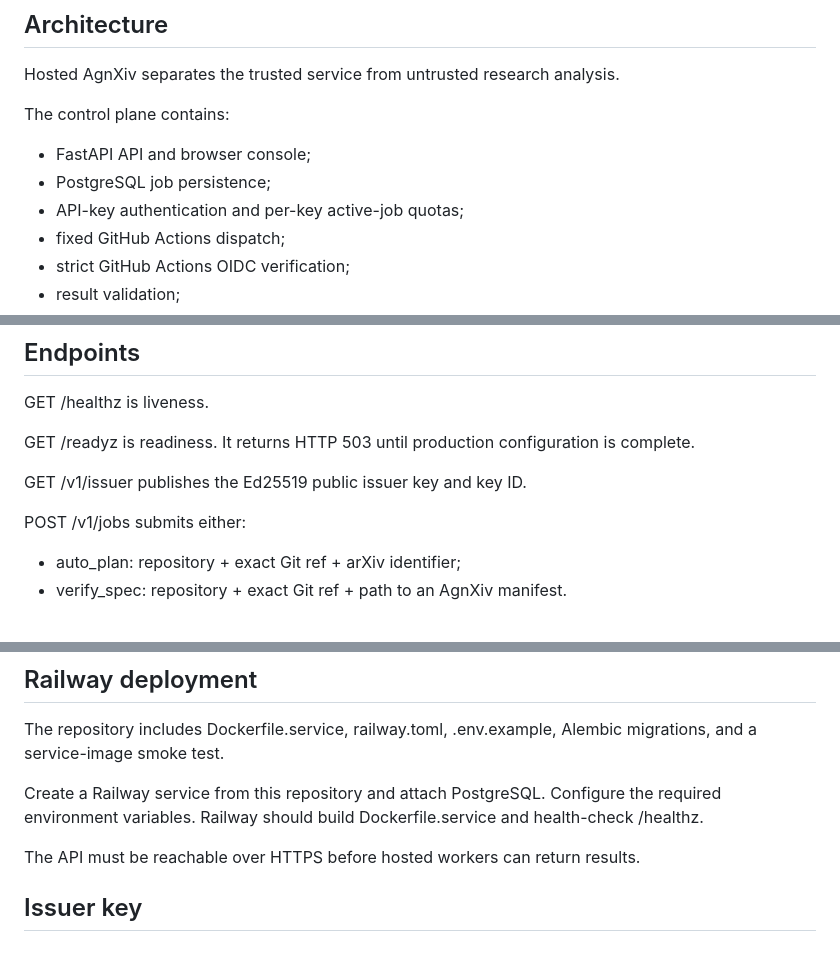
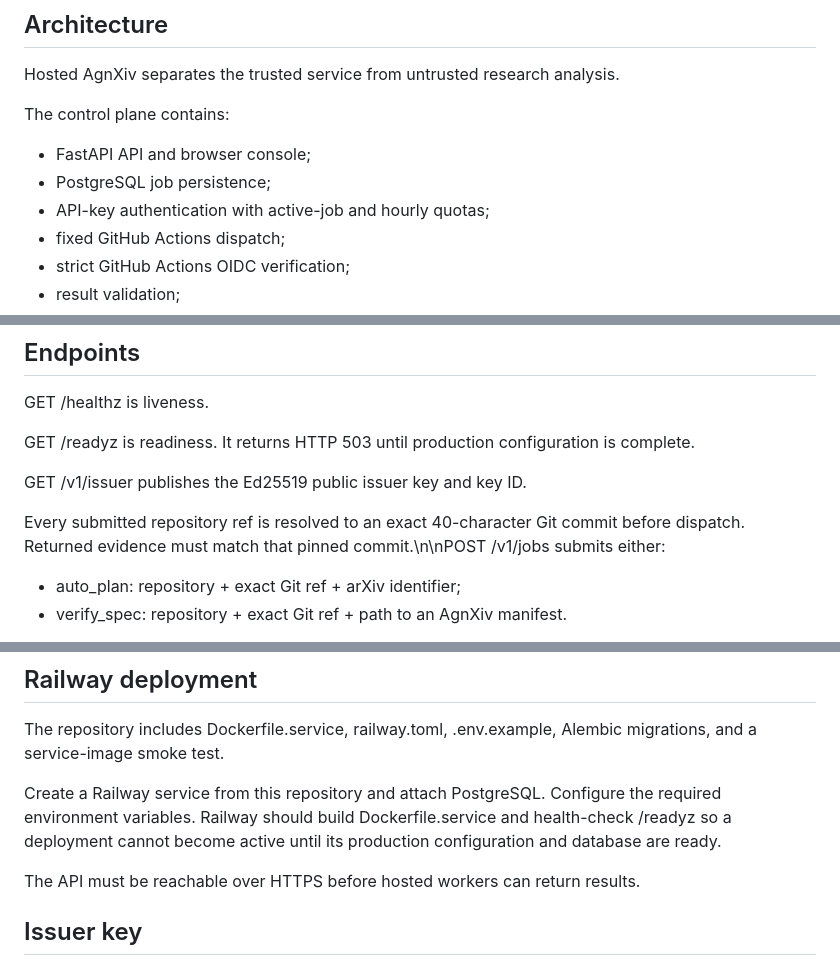
Before and after one commit to sushxnthd/agnXiv, a Markdown page: docs/HOSTING.md, 3 parts joined by grey strips. GitHub-like rendering.

Commit message:
Document commit pinning and readiness-gated deploys

```diff
--- a/docs/HOSTING.md
+++ b/docs/HOSTING.md
@@ -8,7 +8,7 @@ The control plane contains:
 
 - FastAPI API and browser console;
 - PostgreSQL job persistence;
-- API-key authentication and per-key active-job quotas;
+- API-key authentication with active-job and hourly quotas;
 - fixed GitHub Actions dispatch;
 - strict GitHub Actions OIDC verification;
 - result validation;
@@ -69,7 +69,7 @@ GET /readyz is readiness. It returns HTTP 503 until production configuration is
 
 GET /v1/issuer publishes the Ed25519 public issuer key and key ID.
 
-POST /v1/jobs submits either:
+Every submitted repository ref is resolved to an exact 40-character Git commit before dispatch. Returned evidence must match that pinned commit.\n\nPOST /v1/jobs submits either:
 
 - auto_plan: repository + exact Git ref + arXiv identifier;
 - verify_spec: repository + exact Git ref + path to an AgnXiv manifest.
@@ -107,7 +107,7 @@ Private manuscripts are intentionally excluded until a confidential execution pr
 
 The repository includes Dockerfile.service, railway.toml, .env.example, Alembic migrations, and a service-image smoke test.
 
-Create a Railway service from this repository and attach PostgreSQL. Configure the required environment variables. Railway should build Dockerfile.service and health-check /healthz.
+Create a Railway service from this repository and attach PostgreSQL. Configure the required environment variables. Railway should build Dockerfile.service and health-check /readyz so a deployment cannot become active until its production configuration and database are ready.
 
 The API must be reachable over HTTPS before hosted workers can return results.
 
```
